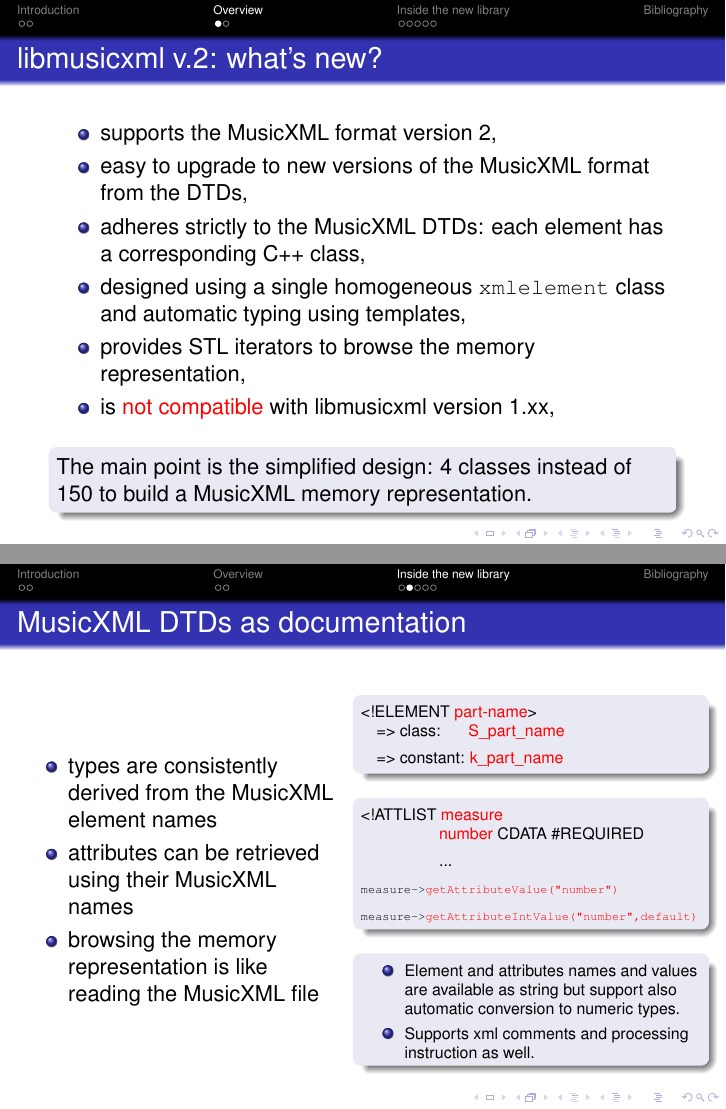
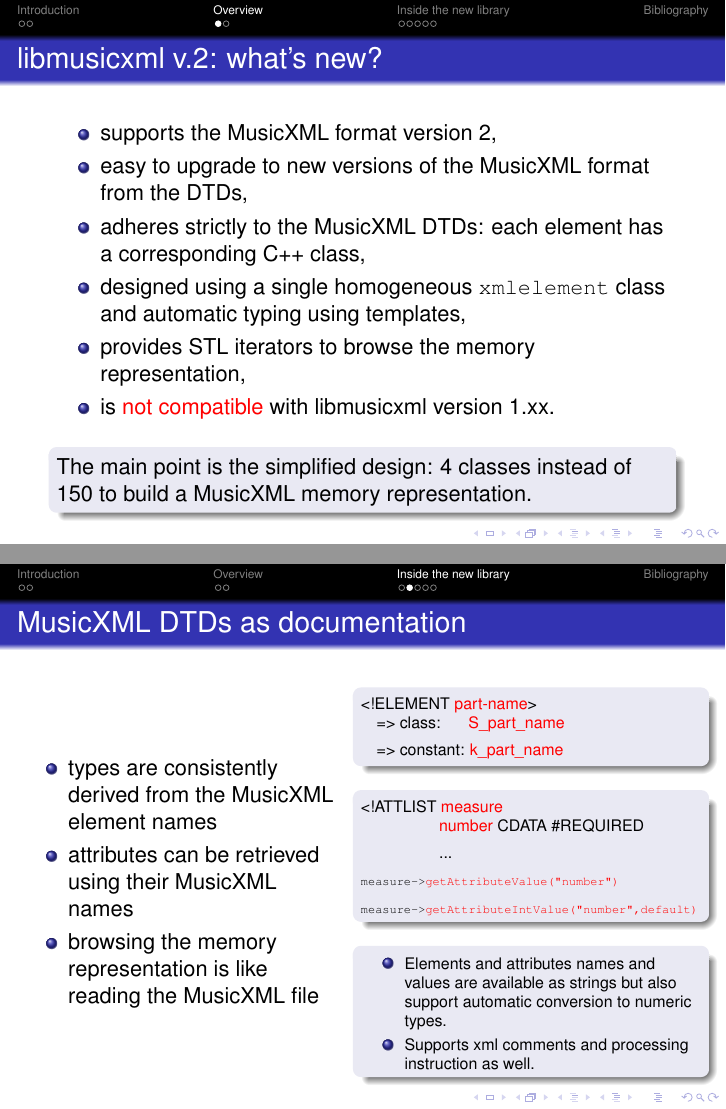
Before and after one commit to grame-cncm/libmusicxml, LaTeX slides (doc/presentation/libmusicxml2.tex): pages 5 and 17 of 23, joined at a grey line. The pictures show the PDF file doc/presentation/libmusicxml2.pdf that the author committed with the source; the source files are stored in an older character set and shown here as Unicode.

Commit message:
doc update

```diff
--- a/doc/presentation/libmusicxml2.tex
+++ b/doc/presentation/libmusicxml2.tex
@@ -211,8 +211,8 @@ FR - Lyon
 		  \begin{block}{}
 			{\scriptsize
 			\begin{itemize}
-				\item Element and attributes names and values are available as string
-					but support also automatic conversion to numeric types.
+				\item Elements and attributes names and values are available as strings
+					but also support automatic conversion to numeric types.
 				\item Supports xml comments and processing instruction as well.
 		   	\end{itemize}
 			}
```
Also changed, not shown: doc/presentation/libmusicxml2.pdf, doc/presentation/libmusicxml2.tex (4 more changed lines), 1 other file.
